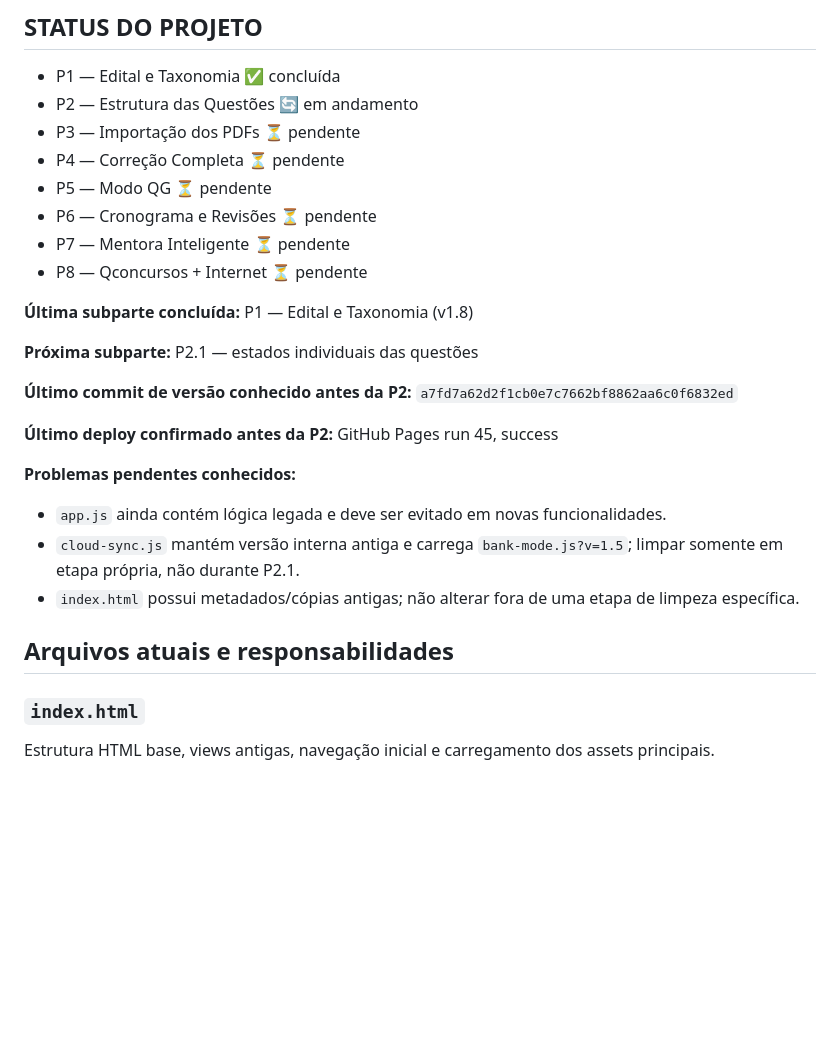
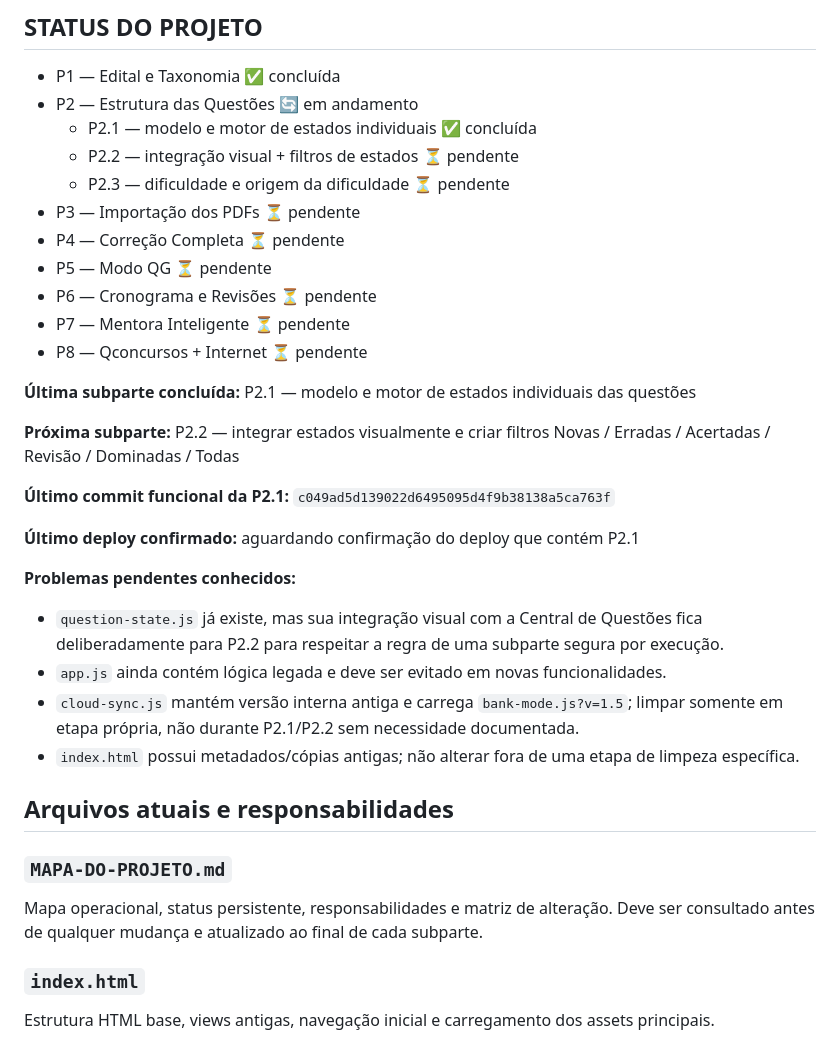
Before and after one commit to moisesmachado002-boop/SIMULADO-01, a Markdown page: MAPA-DO-PROJETO.md, the part around one of its changes. Drawn GitHub-style; blank space fills up the shorter version.

```diff
--- a/MAPA-DO-PROJETO.md
+++ b/MAPA-DO-PROJETO.md
@@ -12,6 +12,9 @@
 ## STATUS DO PROJETO
 - P1 — Edital e Taxonomia ✅ concluída
 - P2 — Estrutura das Questões 🔄 em andamento
+  - P2.1 — modelo e motor de estados individuais ✅ concluída
+  - P2.2 — integração visual + filtros de estados ⏳ pendente
+  - P2.3 — dificuldade e origem da dificuldade ⏳ pendente
 - P3 — Importação dos PDFs ⏳ pendente
 - P4 — Correção Completa ⏳ pendente
 - P5 — Modo QG ⏳ pendente
@@ -19,20 +22,24 @@
 - P7 — Mentora Inteligente ⏳ pendente
 - P8 — Qconcursos + Internet ⏳ pendente
 
-**Última subparte concluída:** P1 — Edital e Taxonomia (v1.8)
+**Última subparte concluída:** P2.1 — modelo e motor de estados individuais das questões
 
-**Próxima subparte:** P2.1 — estados individuais das questões
+**Próxima subparte:** P2.2 — integrar estados visualmente e criar filtros Novas / Erradas / Acertadas / Revisão / Dominadas / Todas
 
-**Último commit de versão conhecido antes da P2:** `a7fd7a62d2f1cb0e7c7662bf8862aa6c0f6832ed`
+**Último commit funcional da P2.1:** `c049ad5d139022d6495095d4f9b38138a5ca763f`
 
-**Último deploy confirmado antes da P2:** GitHub Pages run 45, success
+**Último deploy confirmado:** aguardando confirmação do deploy que contém P2.1
 
 **Problemas pendentes conhecidos:**
+- `question-state.js` já existe, mas sua integração visual com a Central de Questões fica deliberadamente para P2.2 para respeitar a regra de uma subparte segura por execução.
 - `app.js` ainda contém lógica legada e deve ser evitado em novas funcionalidades.
-- `cloud-sync.js` mantém versão interna antiga e carrega `bank-mode.js?v=1.5`; limpar somente em etapa própria, não durante P2.1.
+- `cloud-sync.js` mantém versão interna antiga e carrega `bank-mode.js?v=1.5`; limpar somente em etapa própria, não durante P2.1/P2.2 sem necessidade documentada.
 - `index.html` possui metadados/cópias antigas; não alterar fora de uma etapa de limpeza específica.
 
 ## Arquivos atuais e responsabilidades
+
+### `MAPA-DO-PROJETO.md`
+Mapa operacional, status persistente, responsabilidades e matriz de alteração. Deve ser consultado antes de qualquer mudança e atualizado ao final de cada subparte.
 
 ### `index.html`
 Estrutura HTML base, views antigas, navegação inicial e carregamento dos assets principais.
```
Also changed, not shown: other parts of MAPA-DO-PROJETO.md (+40 -6 lines).
